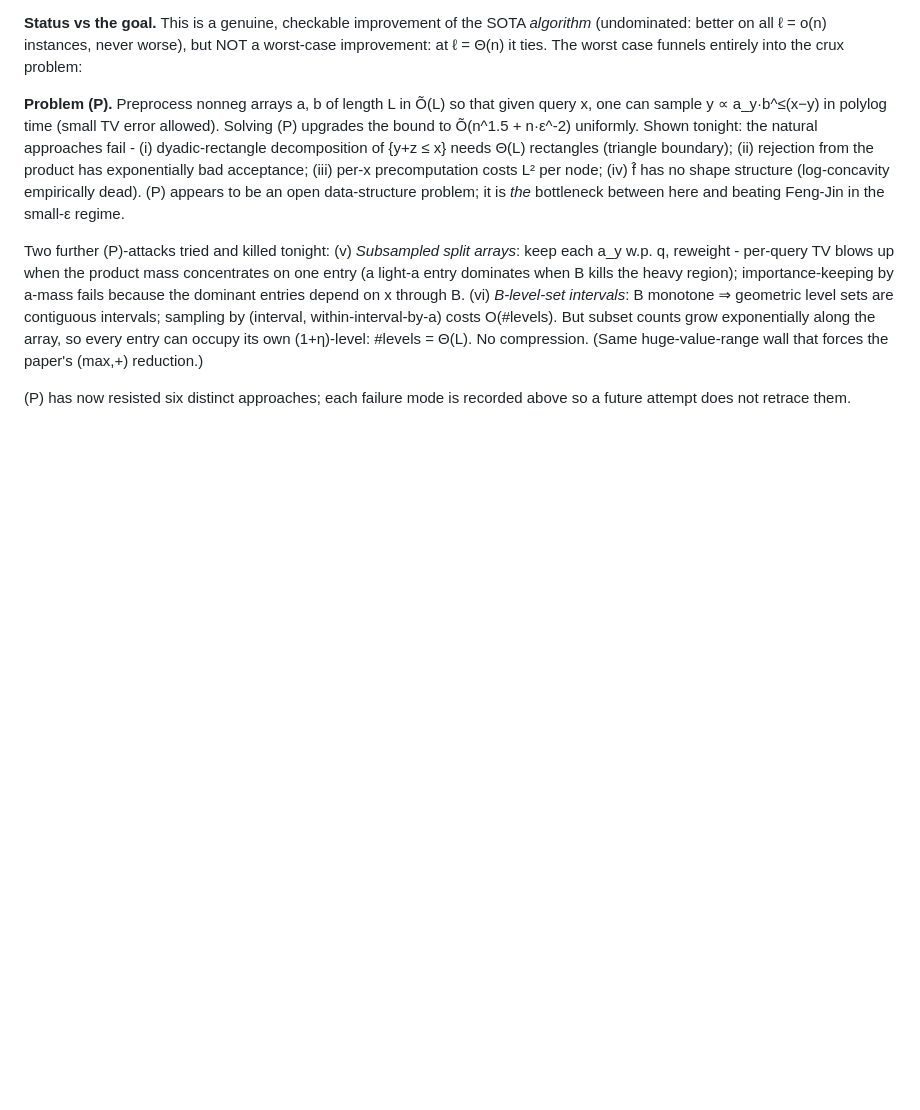
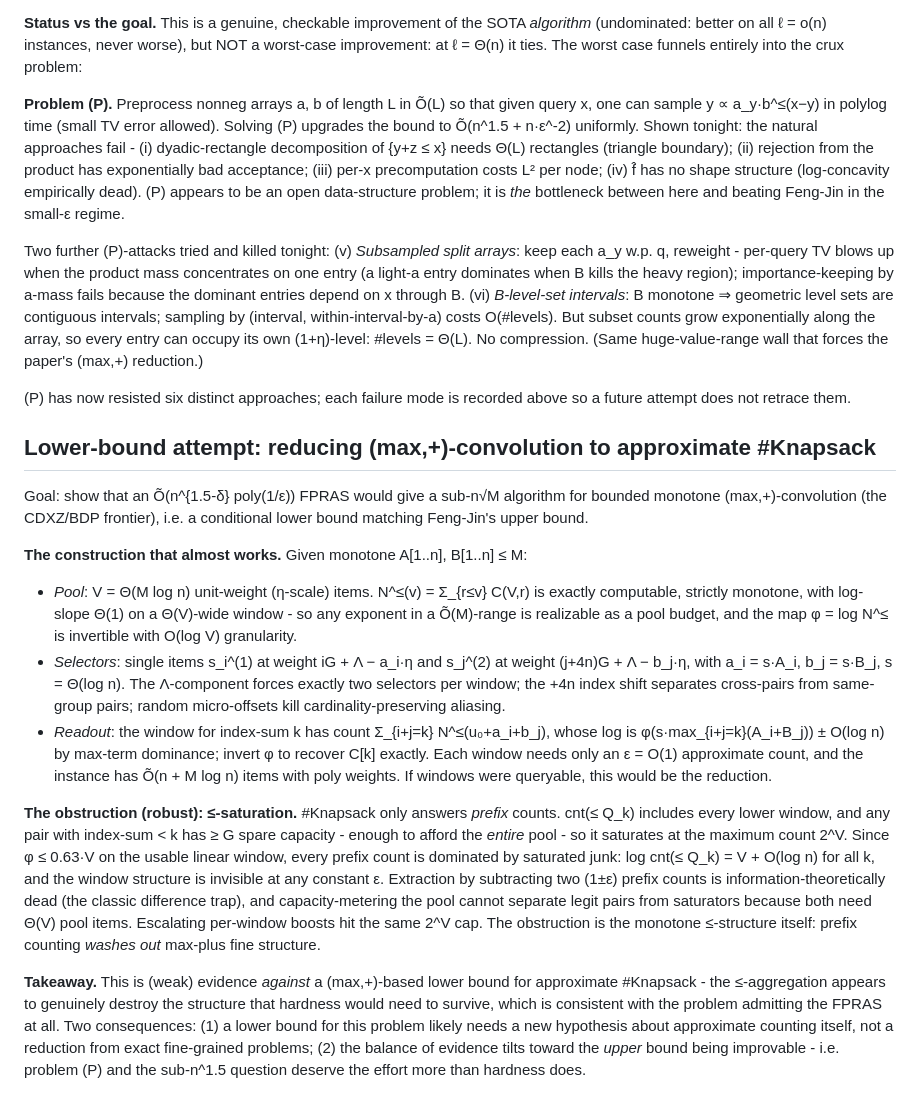
Before and after one commit to liranmarkin/sharp-knapsack, a Markdown page: docs/research/2026-08-18-beat-feng-jin-notes.md, the part around the change. Rendered like a GitHub page; blank space fills up the shorter version.

Commit message:
Lower-bound attempt: near-complete (max,+)->approx-#Knapsack reduction + the saturation obstruction
Co-Authored-By: Claude Fable 5 <noreply@anthropic.com>

```diff
--- a/docs/research/2026-08-18-beat-feng-jin-notes.md
+++ b/docs/research/2026-08-18-beat-feng-jin-notes.md
@@ -163,3 +163,47 @@ Two further (P)-attacks tried and killed tonight:
 
 (P) has now resisted six distinct approaches; each failure mode is recorded
 above so a future attempt does not retrace them.
+
+## Lower-bound attempt: reducing (max,+)-convolution to approximate #Knapsack
+
+Goal: show that an Õ(n^{1.5-δ} poly(1/ε)) FPRAS would give a
+sub-n√M algorithm for bounded monotone (max,+)-convolution (the CDXZ/BDP
+frontier), i.e. a conditional lower bound matching Feng-Jin's upper bound.
+
+**The construction that almost works.** Given monotone A[1..n], B[1..n] ≤ M:
+- *Pool*: V = Θ(M log n) unit-weight (η-scale) items. N^≤(v) = Σ_{r≤v} C(V,r)
+  is exactly computable, strictly monotone, with log-slope Θ(1) on a Θ(V)-wide
+  window - so any exponent in a Õ(M)-range is realizable as a pool budget, and
+  the map φ = log N^≤ is invertible with O(log V) granularity.
+- *Selectors*: single items s_i^(1) at weight iG + Λ − a_i·η and
+  s_j^(2) at weight (j+4n)G + Λ − b_j·η, with a_i = s·A_i, b_j = s·B_j,
+  s = Θ(log n). The Λ-component forces exactly two selectors per window;
+  the +4n index shift separates cross-pairs from same-group pairs; random
+  micro-offsets kill cardinality-preserving aliasing.
+- *Readout*: the window for index-sum k has count Σ_{i+j=k} N^≤(u₀+a_i+b_j),
+  whose log is φ(s·max_{i+j=k}(A_i+B_j)) ± O(log n) by max-term dominance;
+  invert φ to recover C[k] exactly. Each window needs only an ε = O(1)
+  approximate count, and the instance has Õ(n + M log n) items with poly
+  weights. If windows were queryable, this would be the reduction.
+
+**The obstruction (robust): ≤-saturation.** #Knapsack only answers
+*prefix* counts. cnt(≤ Q_k) includes every lower window, and any pair with
+index-sum < k has ≥ G spare capacity - enough to afford the *entire* pool -
+so it saturates at the maximum count 2^V. Since φ ≤ 0.63·V on the usable
+linear window, every prefix count is dominated by saturated junk:
+log cnt(≤ Q_k) = V + O(log n) for all k, and the window structure is
+invisible at any constant ε. Extraction by subtracting two (1±ε) prefix
+counts is information-theoretically dead (the classic difference trap), and
+capacity-metering the pool cannot separate legit pairs from saturators
+because both need Θ(V) pool items. Escalating per-window boosts hit the
+same 2^V cap. The obstruction is the monotone ≤-structure itself: prefix
+counting *washes out* max-plus fine structure.
+
+**Takeaway.** This is (weak) evidence *against* a (max,+)-based lower bound
+for approximate #Knapsack - the ≤-aggregation appears to genuinely destroy
+the structure that hardness would need to survive, which is consistent with
+the problem admitting the FPRAS at all. Two consequences: (1) a lower bound
+for this problem likely needs a new hypothesis about approximate counting
+itself, not a reduction from exact fine-grained problems; (2) the balance of
+evidence tilts toward the *upper* bound being improvable - i.e. problem (P)
+and the sub-n^1.5 question deserve the effort more than hardness does.
```
